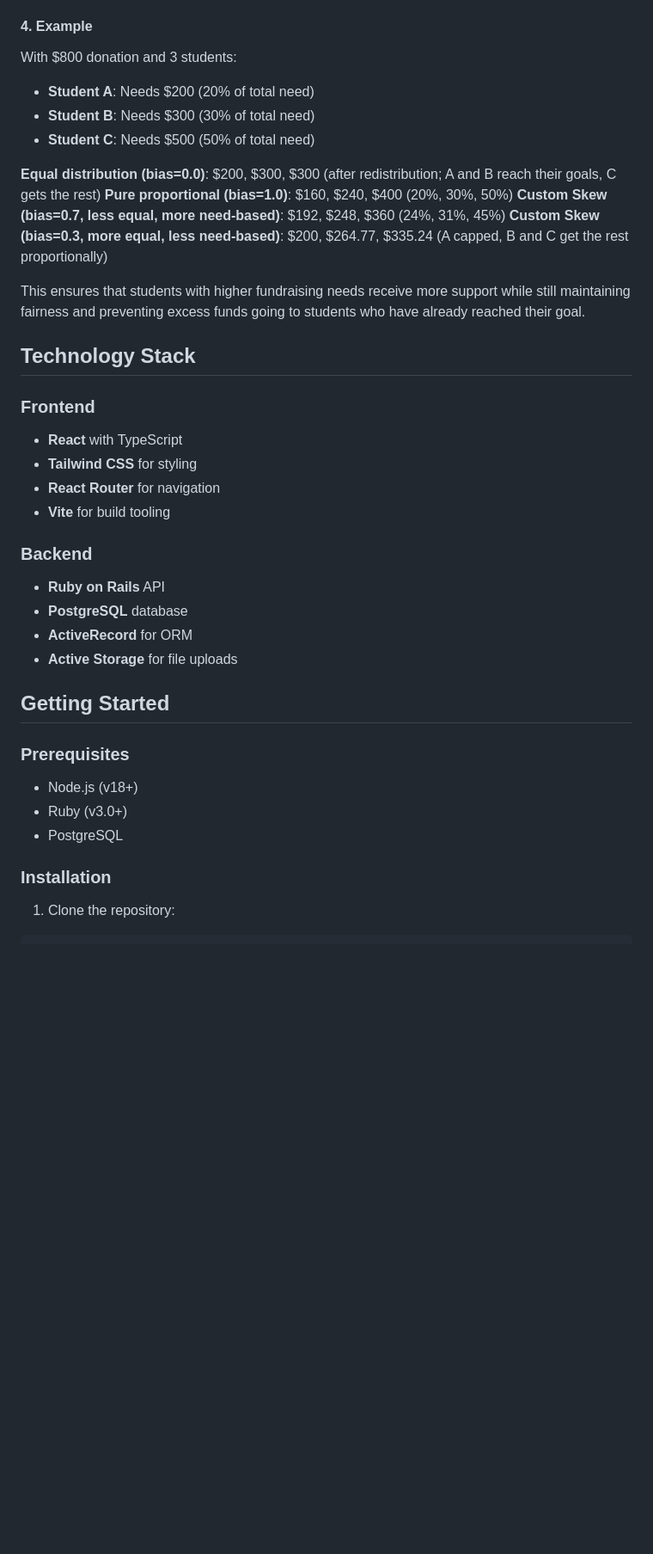
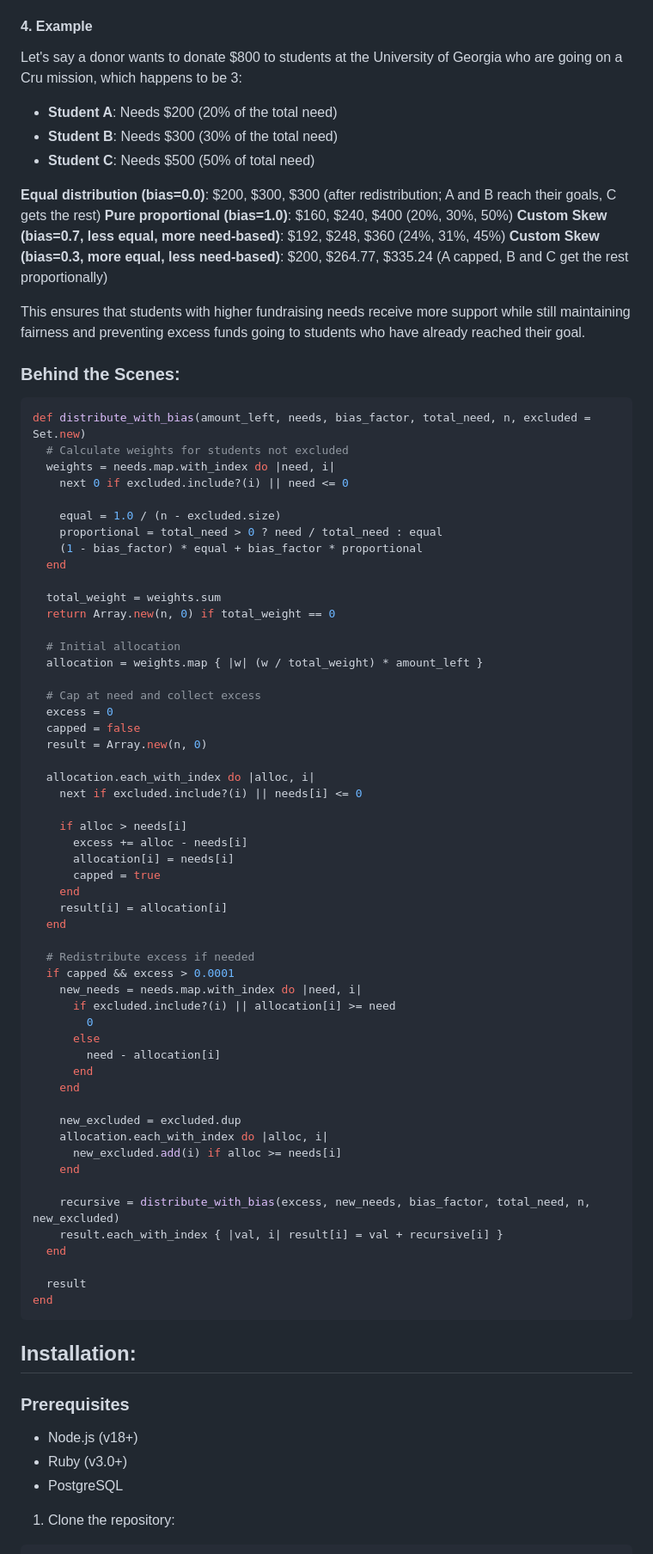
Before and after one commit to jonah-criswell/give2go, a Markdown page: README.md, the part around the change printed below. Shown: that part at 86% size. GitHub-like rendering; blank space fills up the shorter version.

````diff
--- a/README.md
+++ b/README.md
@@ -192,9 +99,9 @@ When a student reaches their goal, the algorithm:
 - **Recursive**: Handles complex scenarios where multiple students reach goals simultaneously
 
 #### 4. Example
-With $800 donation and 3 students:
-- **Student A**: Needs $200 (20% of total need)
-- **Student B**: Needs $300 (30% of total need)
+Let's say a donor wants to donate $800 to students at the University of Georgia who are going on a Cru mission, which happens to be 3:
+- **Student A**: Needs $200 (20% of the total need)
+- **Student B**: Needs $300 (30% of the total need)
 - **Student C**: Needs $500 (50% of total need)
 
 **Equal distribution (bias=0.0)**: $200, $300, $300 (after redistribution; A and B reach their goals, C gets the rest)
@@ -204,28 +111,70 @@ With $800 donation and 3 students:
 
 This ensures that students with higher fundraising needs receive more support while still maintaining fairness and preventing excess funds going to students who have already reached their goal.
 
-## Technology Stack
+### Behind the Scenes:
+```ruby
+def distribute_with_bias(amount_left, needs, bias_factor, total_need, n, excluded = Set.new)
+  # Calculate weights for students not excluded
+  weights = needs.map.with_index do |need, i|
+    next 0 if excluded.include?(i) || need <= 0
 
-### Frontend
-- **React** with TypeScript
-- **Tailwind CSS** for styling
-- **React Router** for navigation
-- **Vite** for build tooling
+    equal = 1.0 / (n - excluded.size)
+    proportional = total_need > 0 ? need / total_need : equal
+    (1 - bias_factor) * equal + bias_factor * proportional
+  end
 
-### Backend
-- **Ruby on Rails** API
-- **PostgreSQL** database
-- **ActiveRecord** for ORM
-- **Active Storage** for file uploads
+  total_weight = weights.sum
+  return Array.new(n, 0) if total_weight == 0
 
-## Getting Started
+  # Initial allocation
+  allocation = weights.map { |w| (w / total_weight) * amount_left }
+
+  # Cap at need and collect excess
+  excess = 0
+  capped = false
+  result = Array.new(n, 0)
+
+  allocation.each_with_index do |alloc, i|
+    next if excluded.include?(i) || needs[i] <= 0
+
+    if alloc > needs[i]
+      excess += alloc - needs[i]
+      allocation[i] = needs[i]
+      capped = true
+    end
+    result[i] = allocation[i]
+  end
+
+  # Redistribute excess if needed
+  if capped && excess > 0.0001
+    new_needs = needs.map.with_index do |need, i|
+      if excluded.include?(i) || allocation[i] >= need
+        0
+      else
+        need - allocation[i]
+      end
+    end
+
+    new_excluded = excluded.dup
+    allocation.each_with_index do |alloc, i|
+      new_excluded.add(i) if alloc >= needs[i]
+    end
+
+    recursive = distribute_with_bias(excess, new_needs, bias_factor, total_need, n, new_excluded)
+    result.each_with_index { |val, i| result[i] = val + recursive[i] }
+  end
+
+  result
+end
+```
+
+
+## Installation:
 
 ### Prerequisites
 - Node.js (v18+)
 - Ruby (v3.0+)
 - PostgreSQL
-
-### Installation
 
 1. Clone the repository:
 ```bash
````
Also changed, not shown: other parts of README.md (+36 -129 lines).
